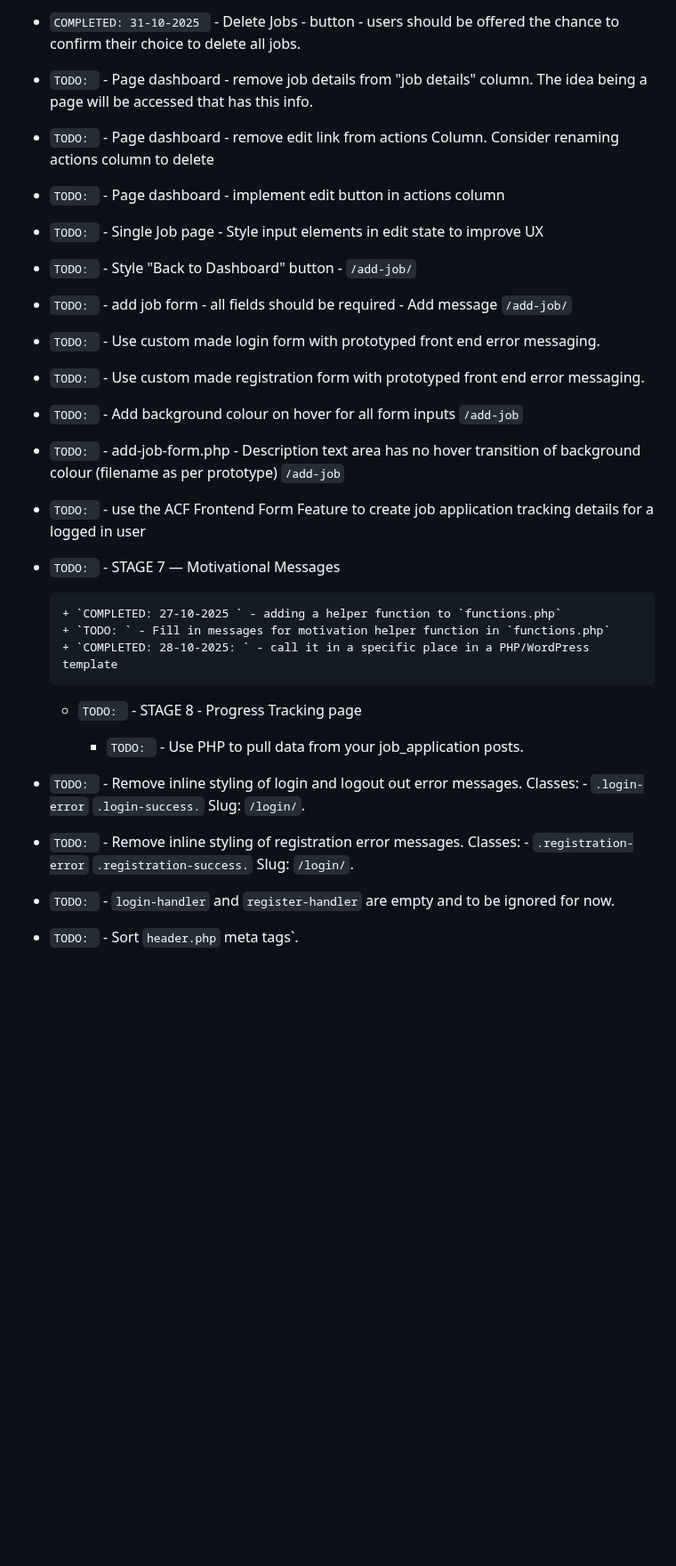
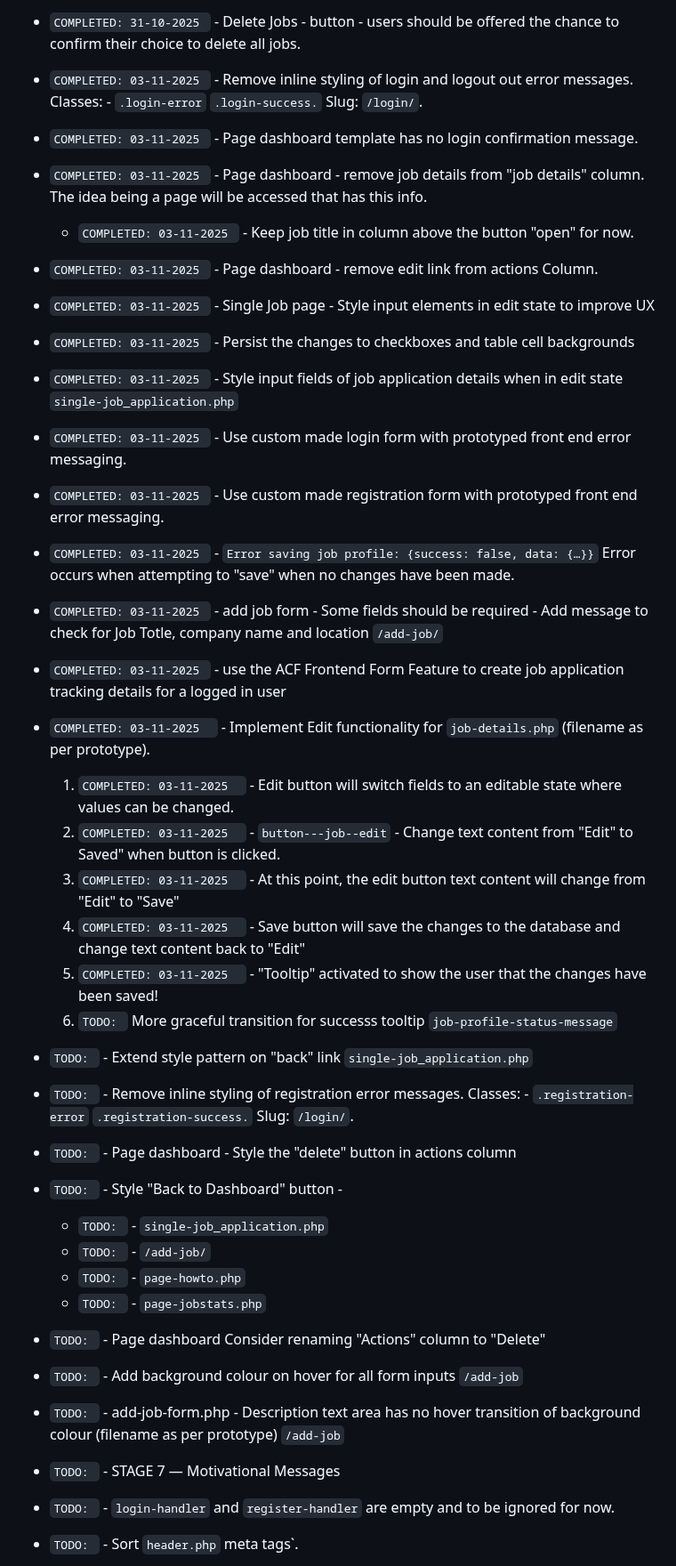
Before and after one commit to jg-digital-media/jgdm_jobs_pathway, a Markdown page: readme.md, the part around one of its changes. Shown at 89% size. GitHub-like rendering; blank space fills up the shorter version.

Commit message:
update task list

```diff
--- a/readme.md
+++ b/readme.md
@@ -105,28 +105,40 @@ The following pages are assigned to templates in the `wp-content/themes/jobs_pat
 + `COMPLETED: 30-10-2025` - Page dashboard - implement delete button in actions column
 + `COMPLETED: 31-10-2025 ` - Implement progess stats dashboard page for logged in user `/job-stats/`
 + `COMPLETED: 31-10-2025 ` - Delete Jobs - button - users should be offered the chance to confirm their choice to delete all jobs.
-+ `TODO: ` - Page dashboard - remove job details from "job details" column. The idea being a page will be accessed that has this info.
-+ `TODO: ` - Page dashboard - remove edit link from actions Column. Consider renaming actions column to delete
-+ `TODO: ` - Page dashboard - implement edit button in actions column
-+ `TODO: ` - Single Job page -  Style input elements in edit state to improve UX
-+ `TODO: ` - Style "Back to Dashboard" button - `/add-job/`
-+ `TODO: ` - add job form - all fields should be required - Add message `/add-job/`
-+ `TODO: ` - Use custom made login form with prototyped front end error messaging.
-+ `TODO: ` - Use custom made registration form with prototyped front end error messaging.
++ `COMPLETED: 03-11-2025 ` - Remove inline styling of login and logout out error messages. Classes: -  `.login-error` `.login-success.` Slug: `/login/`.
++ `COMPLETED: 03-11-2025 ` - Page dashboard template has no login confirmation message.
++ `COMPLETED: 03-11-2025 ` - Page dashboard - remove job details from "job details" column. The idea being a page will be accessed that has this info.
+  + `COMPLETED: 03-11-2025 ` - Keep job title in column above the button "open" for now.
++ `COMPLETED: 03-11-2025 ` - Page dashboard - remove edit link from actions Column.
++ `COMPLETED: 03-11-2025 ` - Single Job page -  Style input elements in edit state to improve UX
++ `COMPLETED: 03-11-2025 ` - Persist the changes to checkboxes and table cell backgrounds
++ `COMPLETED: 03-11-2025 ` - Style input fields of job application details when in edit state `single-job_application.php`
++ `COMPLETED: 03-11-2025 ` - Use custom made login form with prototyped front end error messaging.
++ `COMPLETED: 03-11-2025 ` - Use custom made registration form with prototyped front end error messaging.
++ `COMPLETED: 03-11-2025 ` - `Error saving job profile: {success: false, data: {…}}` Error occurs when attempting to "save" when no changes have been made.
++ `COMPLETED: 03-11-2025 ` - add job form - Some fields should be required - Add message to check for Job Totle, company name and location `/add-job/`
++ `COMPLETED: 03-11-2025 ` - use the ACF Frontend Form Feature to create job application tracking details for a logged in user
++ `COMPLETED: 03-11-2025  ` - Implement Edit functionality for `job-details.php` (filename as per prototype).
+  1. `COMPLETED: 03-11-2025  ` - Edit button will switch fields to an editable state where values can be changed.
+  2. `COMPLETED: 03-11-2025  ` - `button---job--edit` - Change text content from "Edit" to Saved" when  button is clicked.
+  3. `COMPLETED: 03-11-2025  ` - At this point, the edit button text content will change from "Edit" to "Save"
+  4. `COMPLETED: 03-11-2025  ` - Save button will save the changes to the database and change text content back to "Edit"
+  5. `COMPLETED: 03-11-2025  ` - "Tooltip" activated to show the user that the changes have been saved!
+  6. `TODO: ` More graceful transition for successs tooltip `job-profile-status-message`
+
++ `TODO: ` - Extend style pattern on "back" link `single-job_application.php`
++ `TODO: ` - Remove inline styling of registration error messages. Classes: -  `.registration-error` `.registration-success.` Slug: `/login/`.
++ `TODO: ` - Page dashboard - Style the "delete" button in actions column
++ `TODO: ` - Style "Back to Dashboard" button -
+  + `TODO: ` -  `single-job_application.php`
+  + `TODO: ` -  `/add-job/`
+  + `TODO: ` -  `page-howto.php`
+  + `TODO: ` -  `page-jobstats.php`
+
++ `TODO: ` - Page dashboard Consider renaming "Actions" column to "Delete"
 + `TODO: ` - Add background colour on hover for all form inputs `/add-job`
 + `TODO: ` - add-job-form.php - Description text area has no hover transition of background colour (filename as per prototype) `/add-job`
-+ `TODO: ` - use the ACF Frontend Form Feature to create job application tracking details for a logged in user
 + `TODO: ` - STAGE 7 — Motivational Messages
-
-	  + `COMPLETED: 27-10-2025 ` - adding a helper function to `functions.php`
-      + `TODO: ` - Fill in messages for motivation helper function in `functions.php`
-	  + `COMPLETED: 28-10-2025: ` - call it in a specific place in a PHP/WordPress template
-
-  + `TODO: ` - STAGE 8 - Progress Tracking page
-
-	  + `TODO: ` - Use PHP to pull data from your job_application posts.
-+ `TODO: ` - Remove inline styling of login and logout out error messages. Classes: -  `.login-error` `.login-success.` Slug: `/login/`.
-+ `TODO: ` - Remove inline styling of registration error messages. Classes: -  `.registration-error` `.registration-success.` Slug: `/login/`.
 + `TODO: ` - `login-handler` and `register-handler` are empty and to be ignored for now.
 + `TODO: ` - Sort `header.php` meta tags`.
 + `TODO: ` - Implement modal areas for `job-details.php`,`add-job-form.php`, `stats-modal.php`,`how-to.php`.
```
Also changed, not shown: other parts of readme.md (+4 -9 lines).
